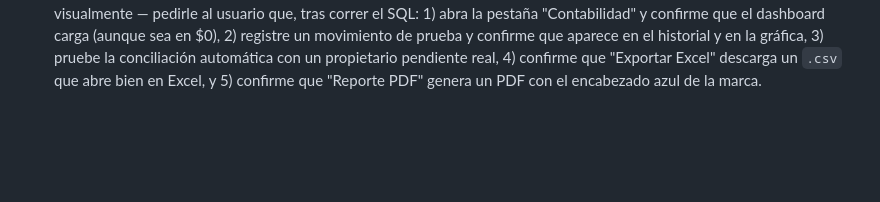
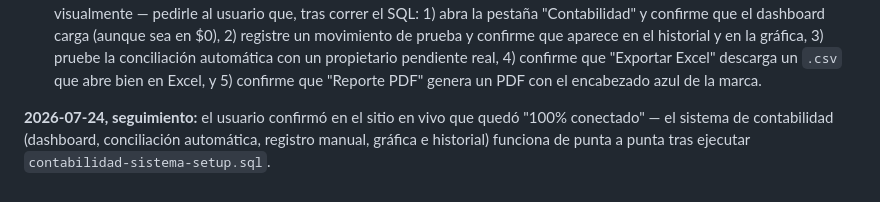
Before and after one commit to Mateo2888/GestionDelAguaLinonarSector2, a Markdown page: CONTEXTO-PROYECTOLIMONAR2AGUAS.md, the part around the change. Rendered like a GitHub page; blank space fills up the shorter version.

Commit message:
Registrar confirmación del usuario: contabilidad 100% conectada
Co-Authored-By: Claude Sonnet 5 <noreply@anthropic.com>

```diff
--- a/CONTEXTO-PROYECTOLIMONAR2AGUAS.md
+++ b/CONTEXTO-PROYECTOLIMONAR2AGUAS.md
@@ -448,3 +448,5 @@ Se validó exhaustivamente antes de publicar: sintaxis JS (`node --check`), bala
 - **Extra agregado por consistencia, no pedido explícitamente:** `logoutAdmin()` ahora también limpia `CATEGORIAS_CONTA`/`MOVIMIENTOS_CONTA` de memoria al cerrar sesión (mismo patrón ya usado para afiliaciones/mensualidades/finanzas/propietarios) — sin esto, datos financieros habrían quedado visibles en el navegador después de cerrar sesión.
 Se validó después de cada paso, no solo al final: sintaxis JS (`node --check`) tres veces (tras el HTML, tras el JS, y tras conectar Chart.js), balance de todas las etiquetas HTML relevantes en cada punto, cero ids duplicados, cero funciones duplicadas, y cada `getElementById`/`onclick`/`onchange`/`oninput` de todo el archivo cruzado contra su definición real.
 **Qué quedó pendiente (acción manual del usuario):** ejecutar `contabilidad-sistema-setup.sql` en Supabase SQL Editor — sin esa tabla, `loadContabilidad()` no encontrará nada que cargar y el dashboard se quedará en $0 permanentemente. Como siempre en este entorno, no hay navegador disponible para probar visualmente — pedirle al usuario que, tras correr el SQL: 1) abra la pestaña "Contabilidad" y confirme que el dashboard carga (aunque sea en $0), 2) registre un movimiento de prueba y confirme que aparece en el historial y en la gráfica, 3) pruebe la conciliación automática con un propietario pendiente real, 4) confirme que "Exportar Excel" descarga un `.csv` que abre bien en Excel, y 5) confirme que "Reporte PDF" genera un PDF con el encabezado azul de la marca.
+
+**2026-07-24, seguimiento:** el usuario confirmó en el sitio en vivo que quedó "100% conectado" — el sistema de contabilidad (dashboard, conciliación automática, registro manual, gráfica e historial) funciona de punta a punta tras ejecutar `contabilidad-sistema-setup.sql`.
```
